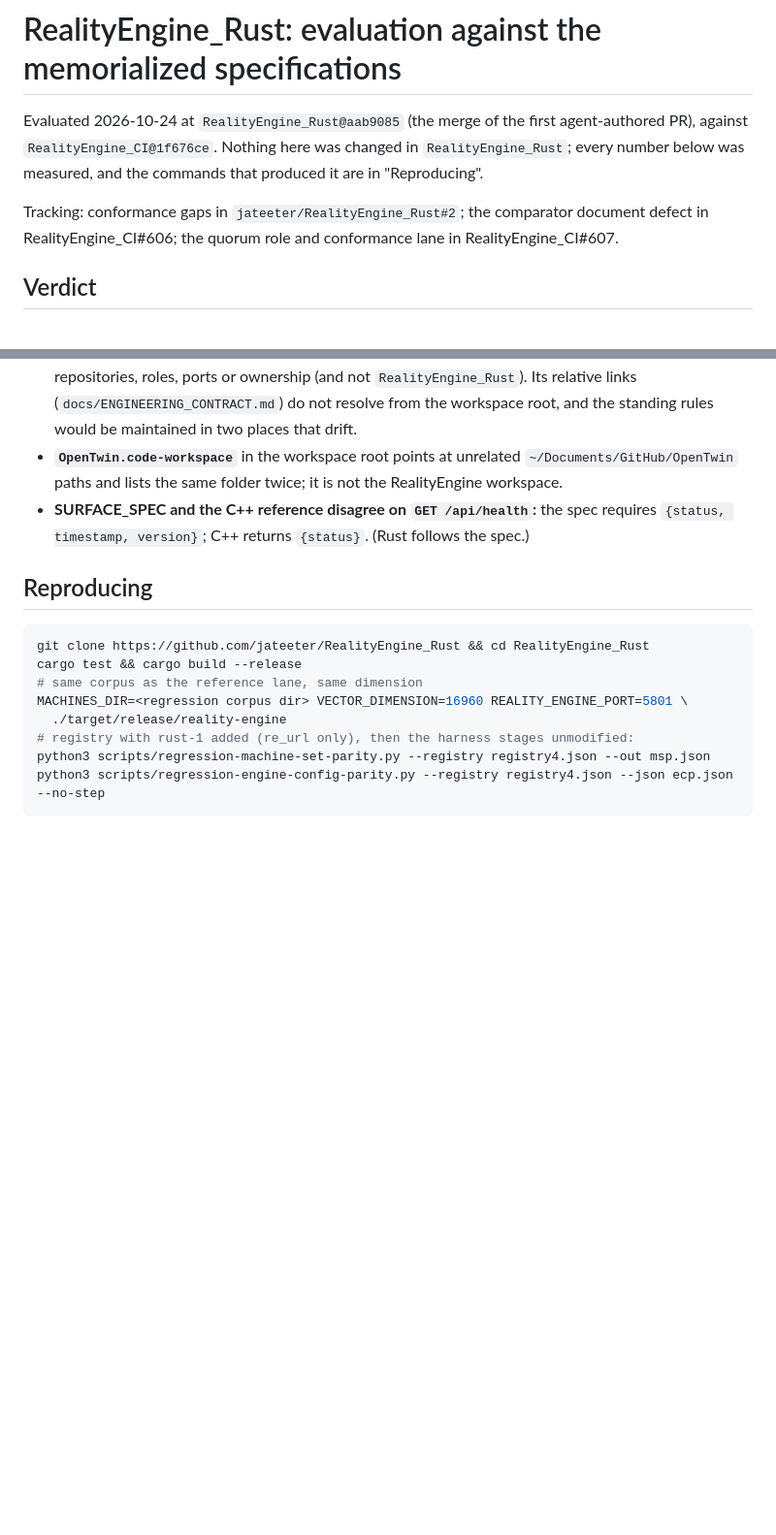
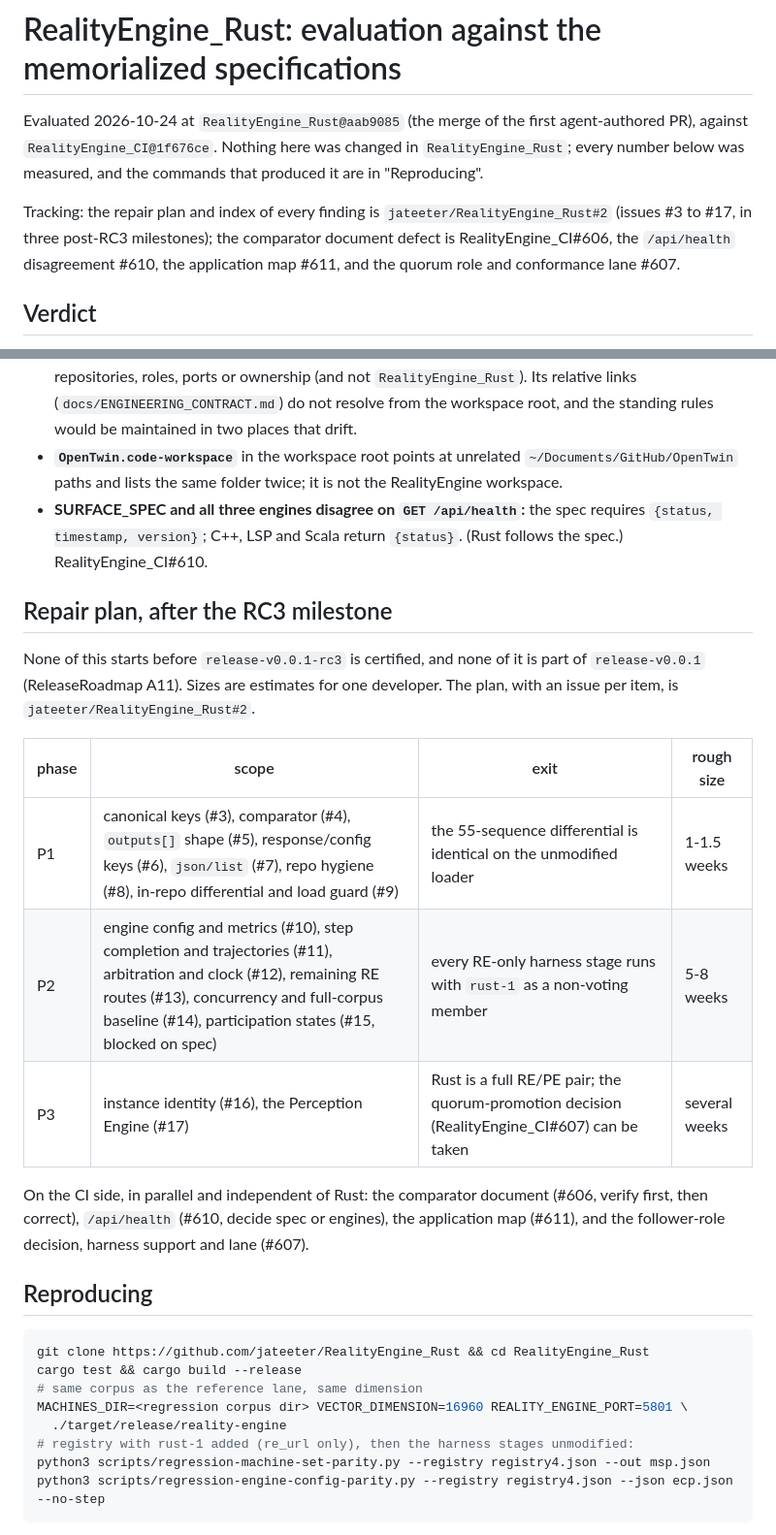
Before and after one commit to jateeter/RealityEngine_CI, a Markdown page: docs/RUST_RUNTIME_EVALUATION.md, 2 parts joined by grey strips. Shown at 97% size. Rendered like a GitHub page; blank space fills up the shorter version.

Commit message:
docs: link the Rust evaluation to its repair plan; correct the health and participation-state findings
Co-Authored-By: Claude Sonnet 5.5 <noreply@anthropic.com>

```diff
--- a/docs/RUST_RUNTIME_EVALUATION.md
+++ b/docs/RUST_RUNTIME_EVALUATION.md
@@ -4,8 +4,10 @@ Evaluated 2026-10-24 at `RealityEngine_Rust@aab9085` (the merge of the first age
 against `RealityEngine_CI@1f676ce`. Nothing here was changed in `RealityEngine_Rust`; every
 number below was measured, and the commands that produced it are in "Reproducing".
 
-Tracking: conformance gaps in `jateeter/RealityEngine_Rust#2`; the comparator document defect in
-RealityEngine_CI#606; the quorum role and conformance lane in RealityEngine_CI#607.
+Tracking: the repair plan and index of every finding is `jateeter/RealityEngine_Rust#2` (issues #3 to
+#17, in three post-RC3 milestones); the comparator document defect is RealityEngine_CI#606, the
+`/api/health` disagreement #610, the application map #611, and the quorum role and conformance lane
+#607.
 
 ## Verdict
 
@@ -193,8 +195,24 @@ Recorded rather than pursued, per the engineering contract:
   rules would be maintained in two places that drift.
 - **`OpenTwin.code-workspace`** in the workspace root points at unrelated `~/Documents/GitHub/OpenTwin`
   paths and lists the same folder twice; it is not the RealityEngine workspace.
-- **SURFACE_SPEC and the C++ reference disagree on `GET /api/health`:** the spec requires
-  `{status, timestamp, version}`; C++ returns `{status}`. (Rust follows the spec.)
+- **SURFACE_SPEC and all three engines disagree on `GET /api/health`:** the spec requires
+  `{status, timestamp, version}`; C++, LSP and Scala return `{status}`. (Rust follows the spec.) RealityEngine_CI#610.
+
+## Repair plan, after the RC3 milestone
+
+None of this starts before `release-v0.0.1-rc3` is certified, and none of it is part of
+`release-v0.0.1` (ReleaseRoadmap A11). Sizes are estimates for one developer. The plan, with an issue
+per item, is `jateeter/RealityEngine_Rust#2`.
+
+| phase | scope | exit | rough size |
+|---|---|---|---|
+| P1 | canonical keys (#3), comparator (#4), `outputs[]` shape (#5), response/config keys (#6), `json/list` (#7), repo hygiene (#8), in-repo differential and load guard (#9) | the 55-sequence differential is identical on the unmodified loader | 1-1.5 weeks |
+| P2 | engine config and metrics (#10), step completion and trajectories (#11), arbitration and clock (#12), remaining RE routes (#13), concurrency and full-corpus baseline (#14), participation states (#15, blocked on spec) | every RE-only harness stage runs with `rust-1` as a non-voting member | 5-8 weeks |
+| P3 | instance identity (#16), the Perception Engine (#17) | Rust is a full RE/PE pair; the quorum-promotion decision (RealityEngine_CI#607) can be taken | several weeks |
+
+On the CI side, in parallel and independent of Rust: the comparator document (#606, verify first,
+then correct), `/api/health` (#610, decide spec or engines), the application map (#611), and the
+follower-role decision, harness support and lane (#607).
 
 ## Reproducing
 
```
Also changed, not shown: other parts of docs/RUST_RUNTIME_EVALUATION.md (+2 -2 lines).
